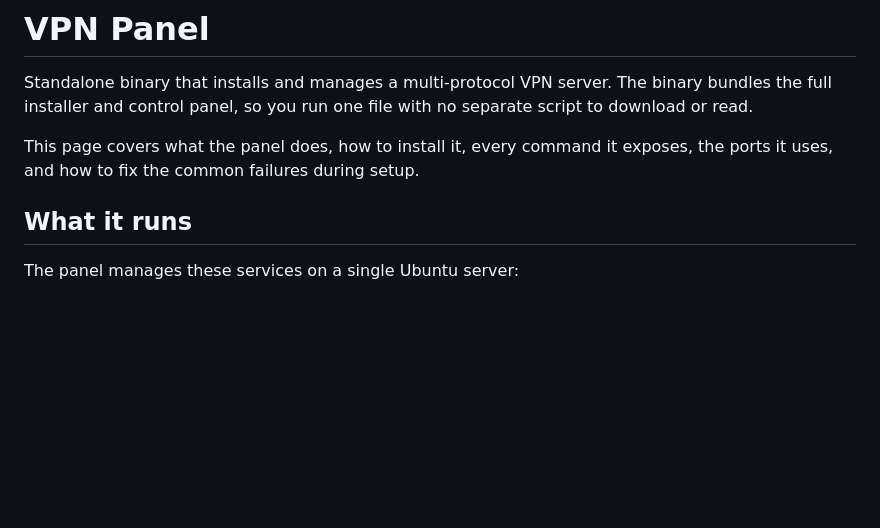
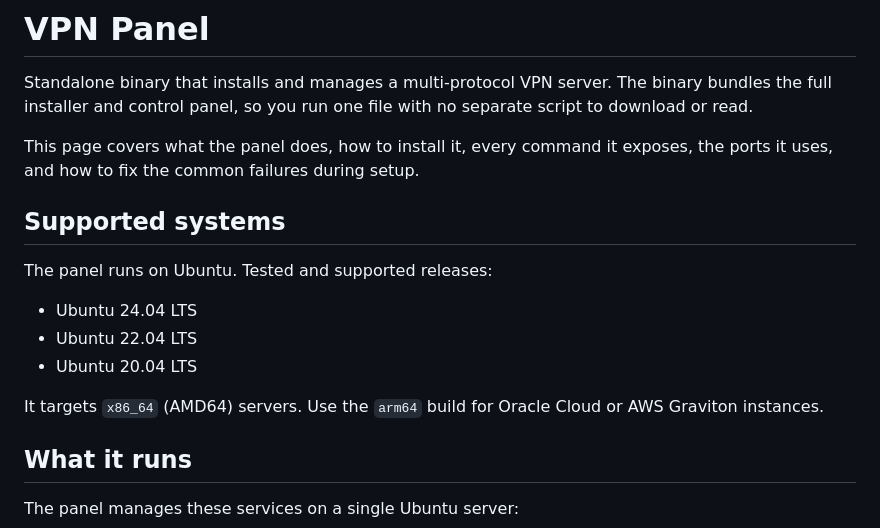
Before and after one commit to putrinuroktavia234-max/Tunnel, a Markdown page: README.md, the part around the change. Rendered like a GitHub page; blank space fills up the shorter version.

Commit message:
Add supported Ubuntu versions at top

```diff
--- a/README.md
+++ b/README.md
@@ -3,6 +3,16 @@
 Standalone binary that installs and manages a multi-protocol VPN server. The binary bundles the full installer and control panel, so you run one file with no separate script to download or read.
 
 This page covers what the panel does, how to install it, every command it exposes, the ports it uses, and how to fix the common failures during setup.
+
+## Supported systems
+
+The panel runs on Ubuntu. Tested and supported releases:
+
+- Ubuntu 24.04 LTS
+- Ubuntu 22.04 LTS
+- Ubuntu 20.04 LTS
+
+It targets `x86_64` (AMD64) servers. Use the `arm64` build for Oracle Cloud or AWS Graviton instances.
 
 ## What it runs
 
```
